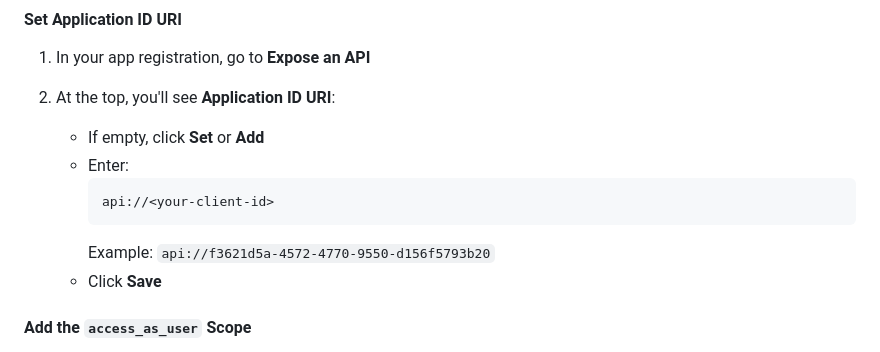
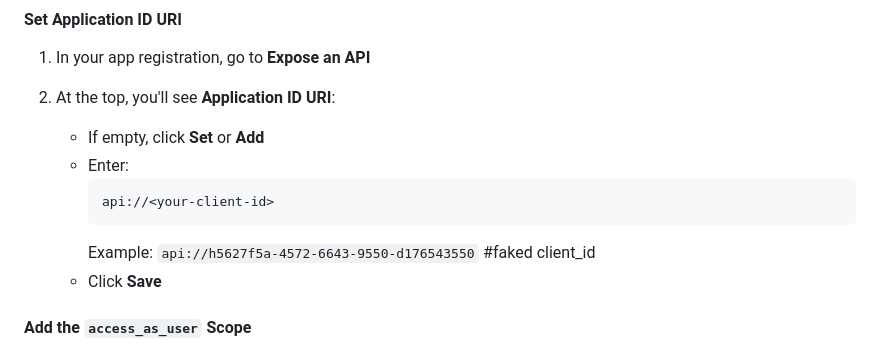
Before and after one commit to irinaeba/ChatwYourData_NL2DAX, a Markdown page: readme.md, the part around the change. Drawn GitHub-style.

Commit message:
Update example client ID in README

````diff
--- a/readme.md
+++ b/readme.md
@@ -88,7 +88,7 @@ The frontend uses MSAL.js to authenticate users. The backend then exchanges the
      ```
      api://<your-client-id>
      ```
-     Example: `api://f3621d5a-4572-4770-9550-d156f5793b20`
+     Example: `api://h5627f5a-4572-6643-9550-d176543550` #faked client_id
    - Click **Save**
 
 #### Add the `access_as_user` Scope
````
